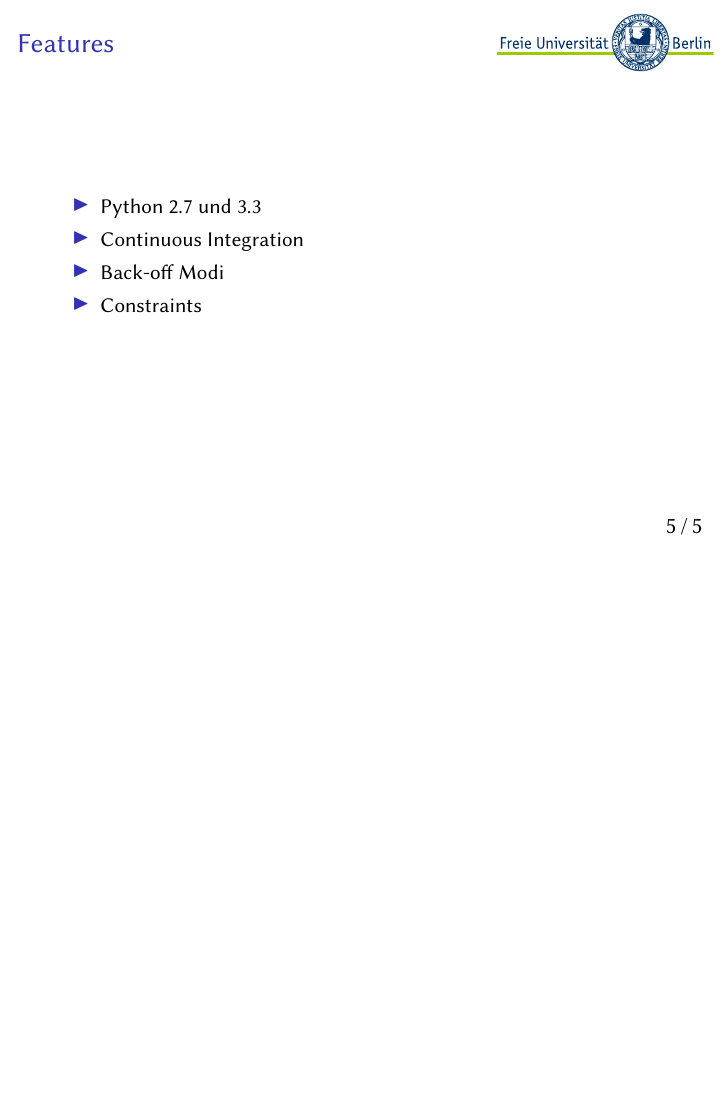
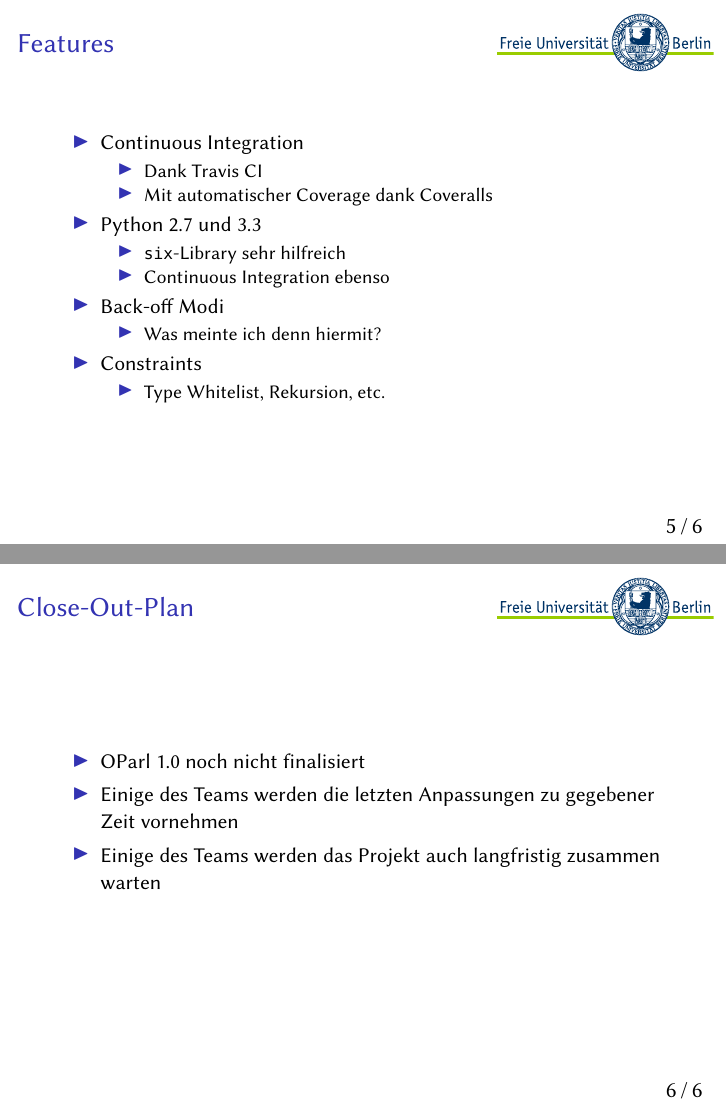
Before and after one commit to oparl-swp/swp-doc, LaTeX slides (final-presentation.tex): page 5 of 5 before the commit and pages 18 and 21 of 21 after it, the two joined at a grey line, the shorter picture padded with empty space. Compiled offline with XeLaTeX.

Commit message:
More structure

```diff
--- a/final-presentation.tex
+++ b/final-presentation.tex
@@ -44,7 +44,7 @@
 \title{OParl-Validator}
 \author{Das OParl-Validator-Team}
 \institute{Freie Universität Berlin\\Institut für Informatik}
-\date{17. September 2014}
+\date{$n$. Oktober 2014}
 
 \begin{document}
 
@@ -84,11 +107,34 @@
 
 \frame{
     \frametitle{Features}
-    \begin{itemize}
+    \begin{itemize}[<+->]
+        \item Continuous Integration
+        \begin{itemize}[<*>]
+            \item Dank Travis CI
+            \item Mit automatischer Coverage dank Coveralls
+        \end{itemize}
         \item Python 2.7 und 3.3
-        \item Continuous Integration
+        \begin{itemize}[<*>]
+            \item \texttt{six}-Library sehr hilfreich
+            \item Continuous Integration ebenso
+        \end{itemize}
         \item Back-off Modi
+        \begin{itemize}[<*>]
+            \item Was meinte ich denn hiermit?
+        \end{itemize}
         \item Constraints
+        \begin{itemize}[<*>]
+            \item Type Whitelist, Rekursion, etc.
+        \end{itemize}
+    \end{itemize}
+}
+
+\frame{
+    \frametitle{Close-Out-Plan}
+    \begin{itemize}[<+->]
+        \item OParl 1.0 noch nicht finalisiert
+        \item Einige des Teams werden die letzten Anpassungen zu gegebener Zeit vornehmen
+        \item Einige des Teams werden das Projekt auch langfristig zusammen warten
     \end{itemize}
 }
 \end{document}
```
Also changed, not shown: final-presentation.tex (29 more changed lines).
